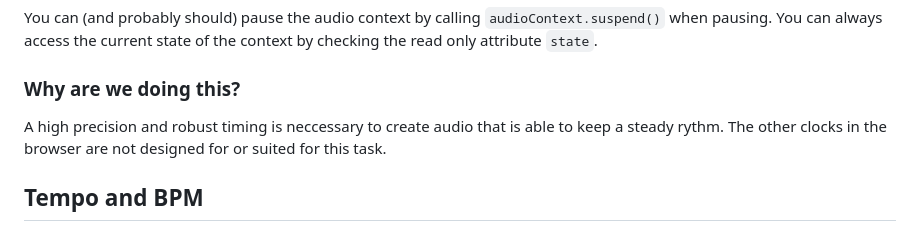
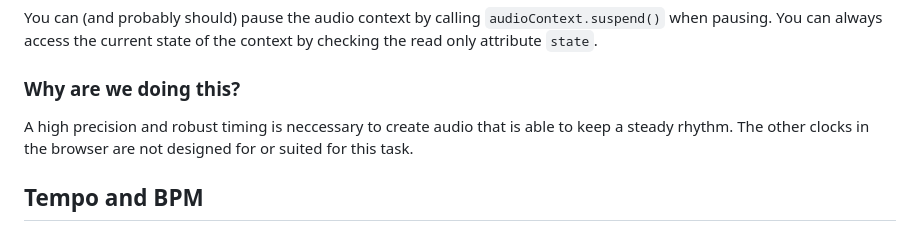
Before and after one commit to mollerse/step-by-step-sequencer, a Markdown page: README.md, the part around the change. Rendered like a GitHub page.

Commit message:
fix(README.md): typo

```diff
--- a/README.md
+++ b/README.md
@@ -184,7 +184,7 @@ You can (and probably should) pause the audio context by calling `audioContext.s
 
 ### Why are we doing this?
 
-A high precision and robust timing is neccessary to create audio that is able to keep a steady rythm. The other clocks in the browser are not designed for or suited for this task.
+A high precision and robust timing is neccessary to create audio that is able to keep a steady rhythm. The other clocks in the browser are not designed for or suited for this task.
 
 ## Tempo and BPM
 
```
